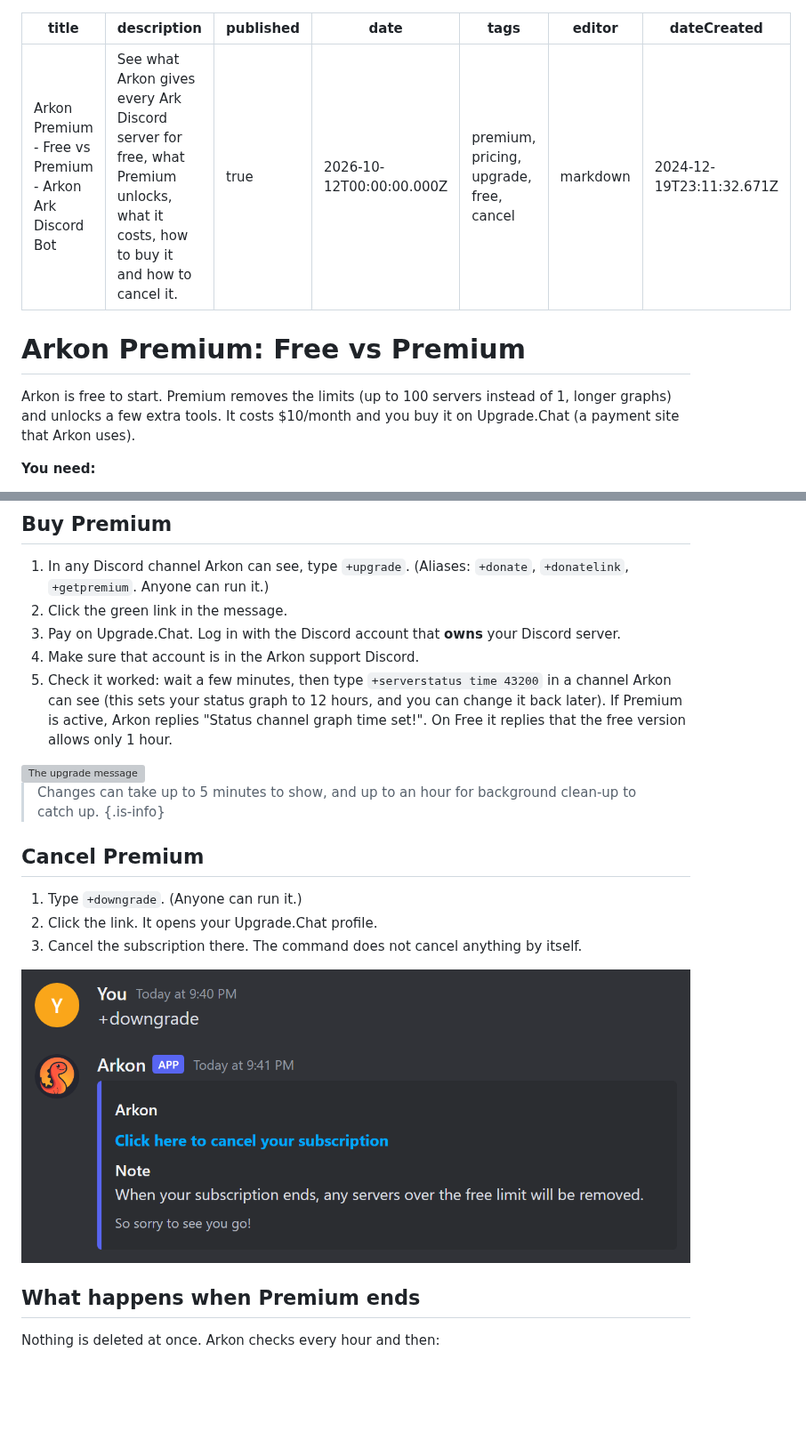
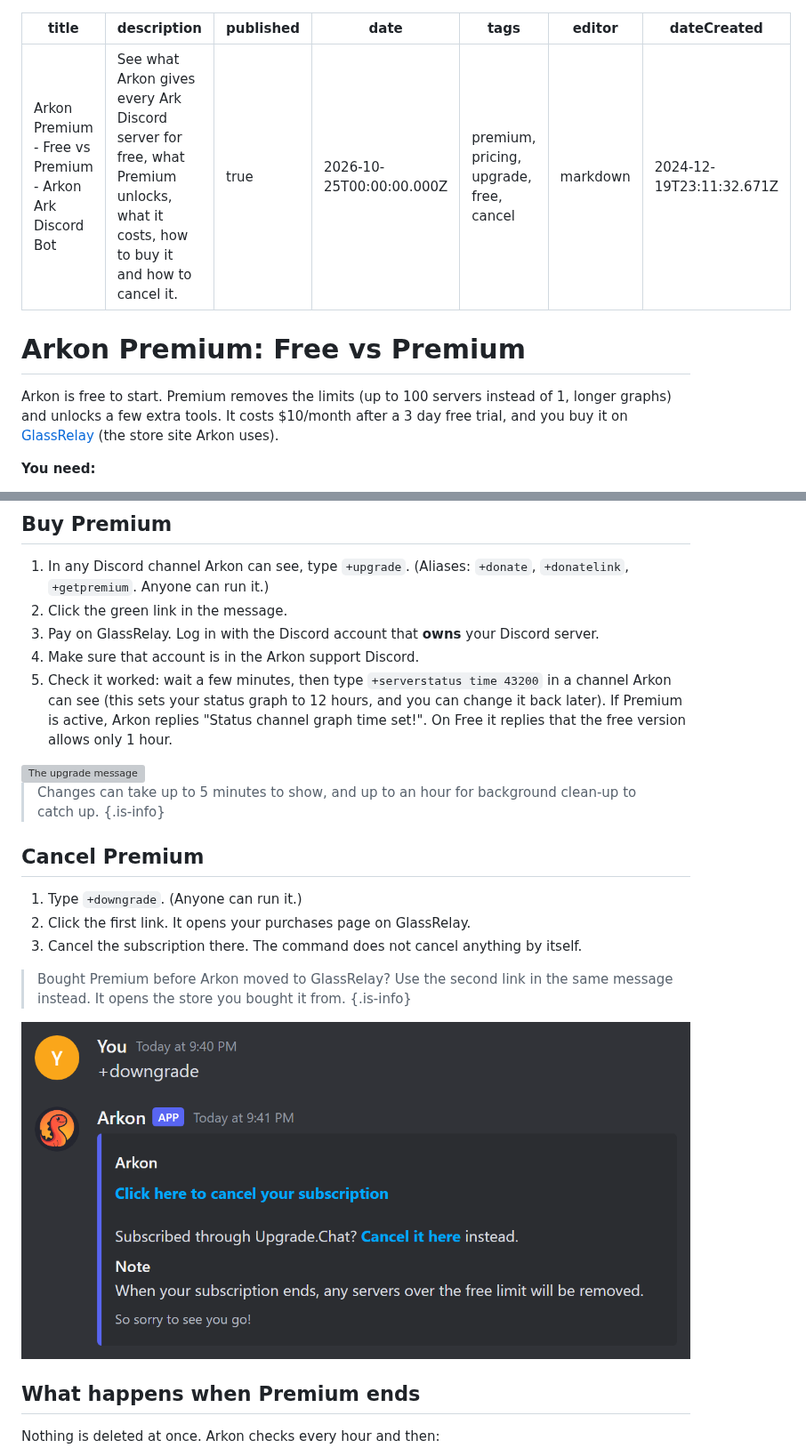
Before and after one commit to vertyco/ArkonWiki, a Markdown page: guides/premium.md, 2 parts joined by grey strips. Shown at 89% size. Drawn GitHub-style; pictures changed too: assets/guide-premium-downgrade.png; blank space fills up the shorter version; grey boxes are pictures that could not be loaded.

Commit message:
Point Arkon Premium buy and cancel links at GlassRelay instead of Upgrade.Chat

```diff
--- a/guides/premium.md
+++ b/guides/premium.md
@@ -2,7 +2,7 @@
 title: Arkon Premium - Free vs Premium - Arkon Ark Discord Bot
 description: See what Arkon gives every Ark Discord server for free, what Premium unlocks, what it costs, how to buy it and how to cancel it.
 published: true
-date: 2026-10-12T00:00:00.000Z
+date: 2026-10-25T00:00:00.000Z
 tags: premium, pricing, upgrade, free, cancel
 editor: markdown
 dateCreated: 2024-12-19T23:11:32.671Z
@@ -10,7 +10,7 @@ dateCreated: 2024-12-19T23:11:32.671Z
 
 # Arkon Premium: Free vs Premium
 
-Arkon is free to start. Premium removes the limits (up to 100 servers instead of 1, longer graphs) and unlocks a few extra tools. It costs $10/month and you buy it on Upgrade.Chat (a payment site that Arkon uses).
+Arkon is free to start. Premium removes the limits (up to 100 servers instead of 1, longer graphs) and unlocks a few extra tools. It costs $10/month after a 3 day free trial, and you buy it on [GlassRelay](https://glassrelay.com/arkon) (the store site Arkon uses).
 
 **You need:**
 
@@ -70,7 +70,7 @@ These have no Premium lock: game chat relay, live status channel, economy and sh
 
 1. In any Discord channel Arkon can see, type `+upgrade`. (Aliases: `+donate`, `+donatelink`, `+getpremium`. Anyone can run it.)
 2. Click the green link in the message.
-3. Pay on Upgrade.Chat. Log in with the Discord account that **owns** your Discord server.
+3. Pay on GlassRelay. Log in with the Discord account that **owns** your Discord server.
 4. Make sure that account is in the Arkon support Discord.
 5. Check it worked: wait a few minutes, then type `+serverstatus time 43200` in a channel Arkon can see (this sets your status graph to 12 hours, and you can change it back later). If Premium is active, Arkon replies "Status channel graph time set!". On Free it replies that the free version allows only 1 hour.
 
@@ -82,10 +82,13 @@ These have no Premium lock: game chat relay, live status channel, economy and sh
 ## Cancel Premium
 
 1. Type `+downgrade`. (Anyone can run it.)
-2. Click the link. It opens your Upgrade.Chat profile.
+2. Click the first link. It opens your purchases page on GlassRelay.
 3. Cancel the subscription there. The command does not cancel anything by itself.
 
-<img src="/assets/guide-premium-downgrade.png" alt="The downgrade message" style="width: 600px; max-width: 100%;"/>
+> Bought Premium before Arkon moved to GlassRelay? Use the second link in the same message instead. It opens the store you bought it from.
+{.is-info}
+
+<img src="/assets/guide-premium-downgrade.png?v=2" alt="The downgrade message" style="width: 600px; max-width: 100%;"/>
 
 ## What happens when Premium ends
 
```
Also changed, not shown: other parts of guides/premium.md (+1 -1 lines), home.md (+2 -2 lines), 1 other file.
